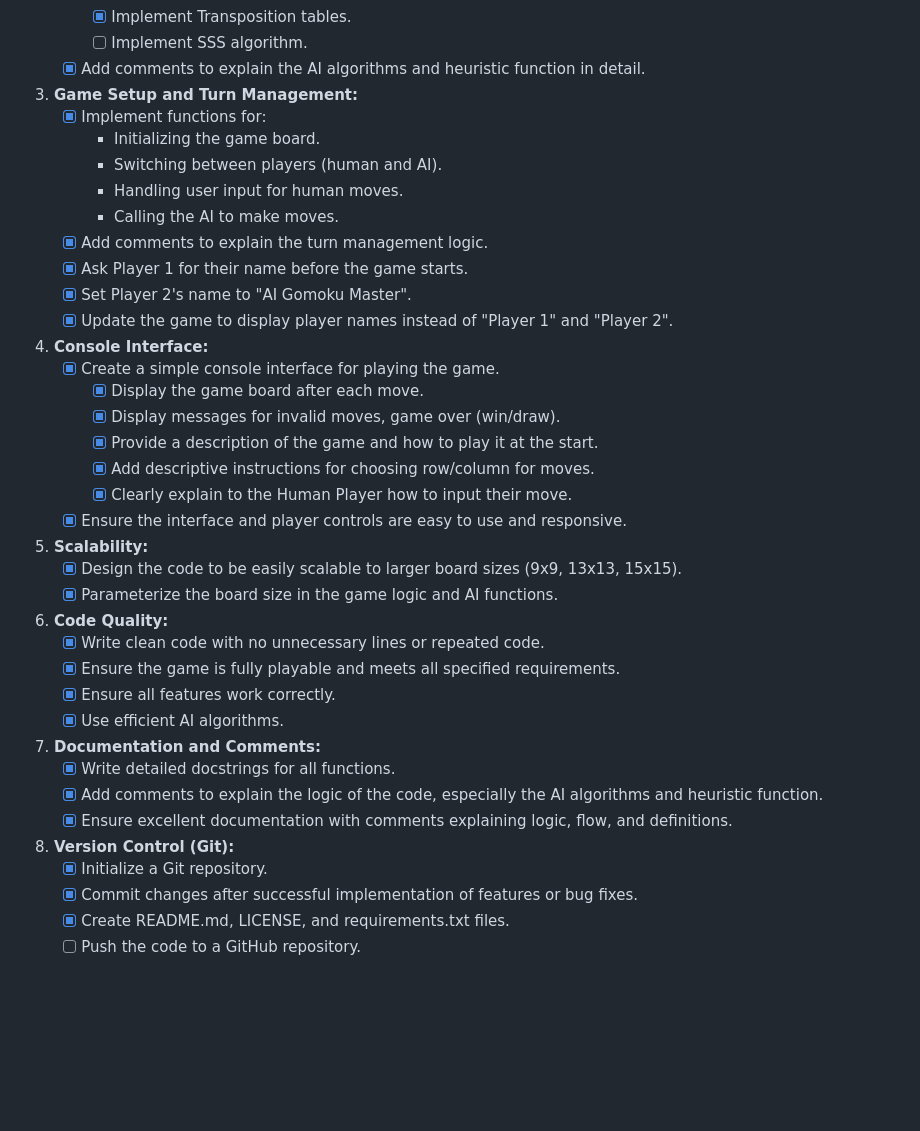
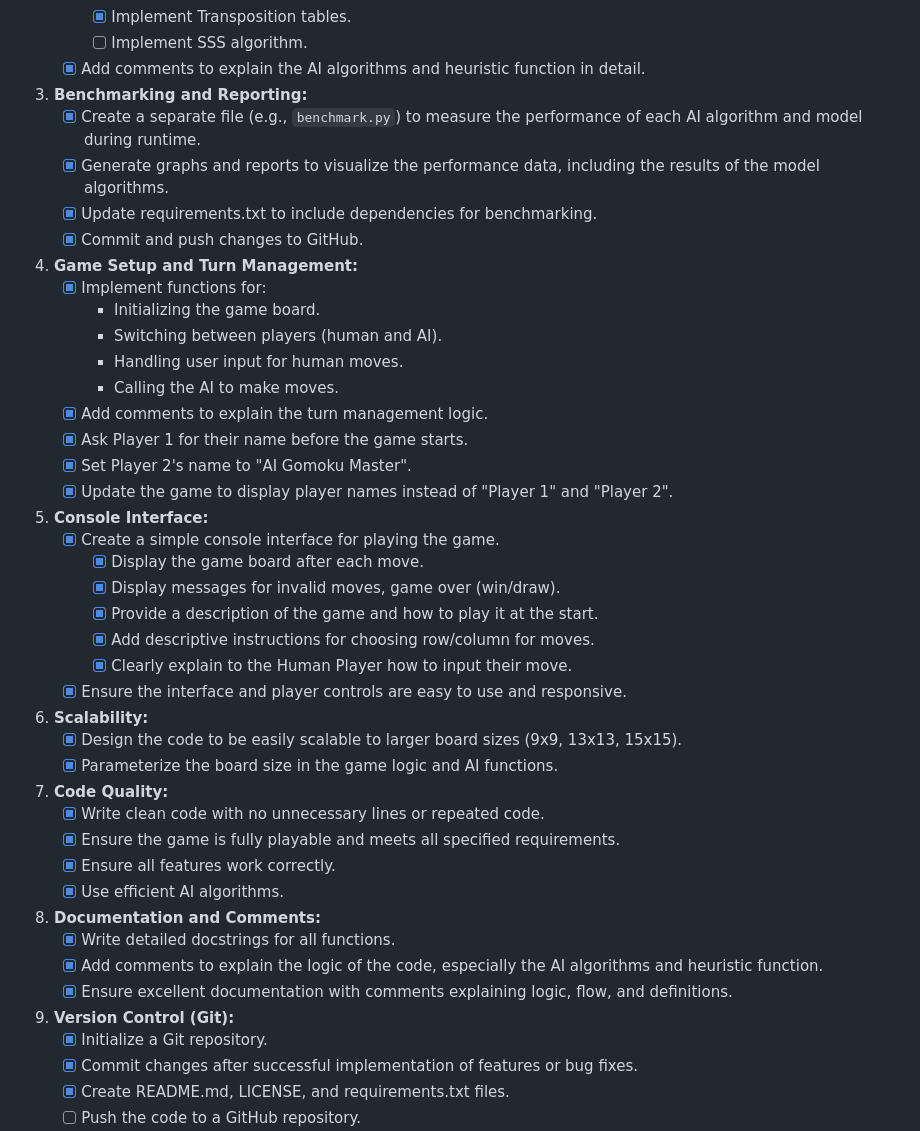
Before and after one commit to raddah/GomokuMaster, a Markdown page: progress.md, the part around the change. Drawn GitHub-style; blank space fills up the shorter version.

Commit message:
Updated progress.md to reflect completion of benchmarking task

```diff
--- a/progress.md
+++ b/progress.md
@@ -20,7 +20,12 @@
         *   [x] Implement Transposition tables.
         *   [ ] Implement SSS algorithm.
     *   [x] Add comments to explain the AI algorithms and heuristic function in detail.
-3.  **Game Setup and Turn Management:**
+3.  **Benchmarking and Reporting:**
+    *   [x] Create a separate file (e.g., `benchmark.py`) to measure the performance of each AI algorithm and model during runtime.
+    *   [x] Generate graphs and reports to visualize the performance data, including the results of the model algorithms.
+    *   [x] Update requirements.txt to include dependencies for benchmarking.
+    *   [x] Commit and push changes to GitHub.
+4.  **Game Setup and Turn Management:**
     *   [x] Implement functions for:
         *   Initializing the game board.
         *   Switching between players (human and AI).
@@ -30,7 +35,7 @@
     *   [x] Ask Player 1 for their name before the game starts.
     *   [x] Set Player 2's name to "AI Gomoku Master".
     *   [x] Update the game to display player names instead of "Player 1" and "Player 2".
-4.  **Console Interface:**
+5.  **Console Interface:**
     *   [x] Create a simple console interface for playing the game.
         *   [x] Display the game board after each move.
         *   [x] Display messages for invalid moves, game over (win/draw).
@@ -38,19 +43,19 @@
         *   [x] Add descriptive instructions for choosing row/column for moves.
         *   [x] Clearly explain to the Human Player how to input their move.
     *   [x] Ensure the interface and player controls are easy to use and responsive.
-5.  **Scalability:**
+6.  **Scalability:**
     *   [x] Design the code to be easily scalable to larger board sizes (9x9, 13x13, 15x15).
     *   [x] Parameterize the board size in the game logic and AI functions.
-6.  **Code Quality:**
+7.  **Code Quality:**
     *   [x] Write clean code with no unnecessary lines or repeated code.
     *   [x] Ensure the game is fully playable and meets all specified requirements.
     *   [x] Ensure all features work correctly.
     *   [x] Use efficient AI algorithms.
-7.  **Documentation and Comments:**
+8.  **Documentation and Comments:**
     *   [x] Write detailed docstrings for all functions.
     *   [x] Add comments to explain the logic of the code, especially the AI algorithms and heuristic function.
     *   [x] Ensure excellent documentation with comments explaining logic, flow, and definitions.
-8.  **Version Control (Git):**
+9.  **Version Control (Git):**
     *   [x] Initialize a Git repository.
     *   [x] Commit changes after successful implementation of features or bug fixes.
     *   [x] Create README.md, LICENSE, and requirements.txt files.
```
